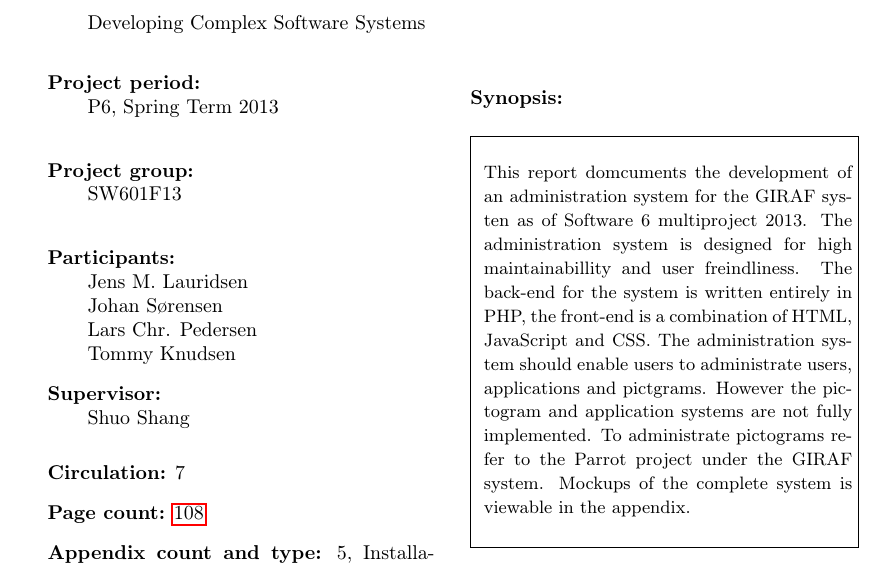
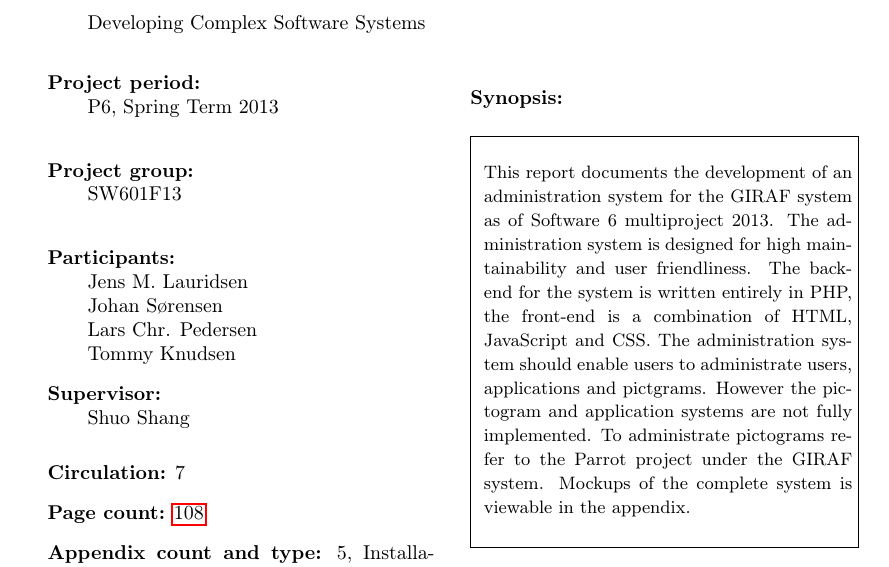
Before and after one commit to Zucka/girafAdmin, a LaTeX thesis (report/draft.tex, which reads report/text/synopsis.tex): part of page 3 of 106, cut so that both start at the same text. Compiled offline with pdfLaTeX.

Commit message:
stavefejl i synopsis

```diff
--- a/report/text/synopsis.tex
+++ b/report/text/synopsis.tex
@@ -1 +1 @@
-This report domcuments the development of an administration system for the GIRAF systen as of Software 6 multiproject 2013. The administration system is designed for high maintainabillity and user freindliness. The back-end for the system is written entirely in PHP, the front-end is a combination of HTML, JavaScript and CSS. The administration system should enable users to administrate users, applications and pictgrams. However the pictogram and application systems are not fully implemented. To administrate pictograms refer to the Parrot project under the GIRAF system. Mockups of the complete system is viewable in the appendix.
+This report documents the development of an administration system for the GIRAF system as of Software 6 multiproject 2013. The administration system is designed for high maintainability and user friendliness. The back-end for the system is written entirely in PHP, the front-end is a combination of HTML, JavaScript and CSS. The administration system should enable users to administrate users, applications and pictgrams. However the pictogram and application systems are not fully implemented. To administrate pictograms refer to the Parrot project under the GIRAF system. Mockups of the complete system is viewable in the appendix.
```
